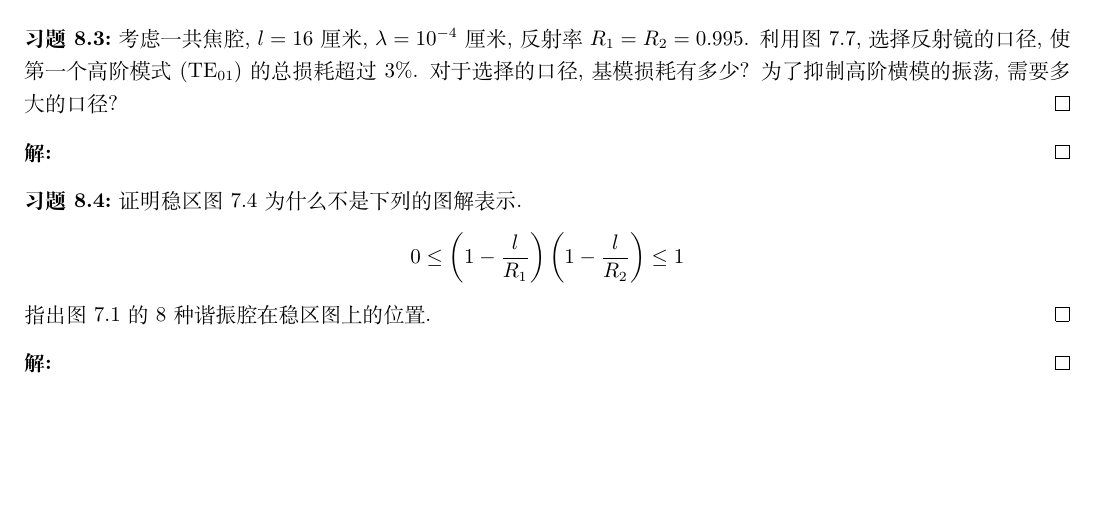
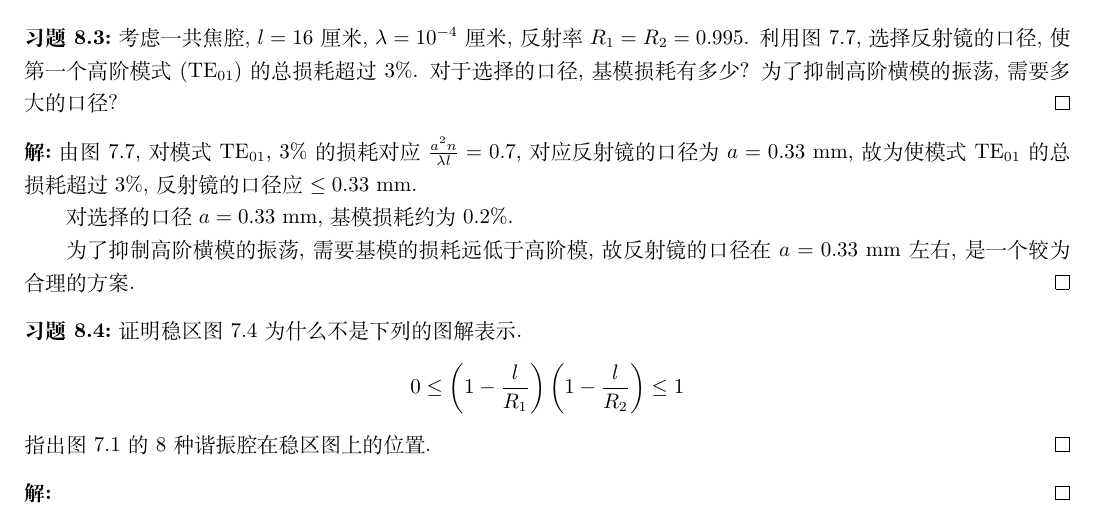
Before and after one commit to Chen-Jialin/Quantum-Electronics-Assignments, a LaTeX document (chap-7.tex): part of page 2 of 3, cut so that both start at the same text, the shorter picture padded with empty space. Compiled offline with XeLaTeX.

Commit message:
8.3 finished

```diff
--- a/chap-7.tex
+++ b/chap-7.tex
@@ -68,7 +68,11 @@
     考虑一共焦腔, $l=16$ 厘米, $\lambda=10^{-4}$ 厘米, 反射率 $R_1=R_2=0.995$. 利用图 7.7, 选择反射镜的口径, 使第一个高阶模式 (TE$_{01}$) 的总损耗超过 $3\%$. 对于选择的口径, 基模损耗有多少? 为了抑制高阶横模的振荡, 需要多大的口径?
 \end{exe}
 \begin{sol}
+    由图 7.7, 对模式 TE$_{01}$, $3\%$ 的损耗对应 $\frac{a^2n}{\lambda l}=0.7$, 对应反射镜的口径为 $a=0.33$ mm, 故为使模式 TE$_{01}$ 的总损耗超过 $3\%$, 反射镜的口径应 $\leq 0.33$ mm.
 
+    对选择的口径 $a=0.33$ mm, 基模损耗约为 $0.2\%$.
+
+    为了抑制高阶横模的振荡, 需要基模的损耗远低于高阶模, 故反射镜的口径在 $a=0.33$ mm 左右, 是一个较为合理的方案.
 \end{sol}
 
 \begin{exe}
```
